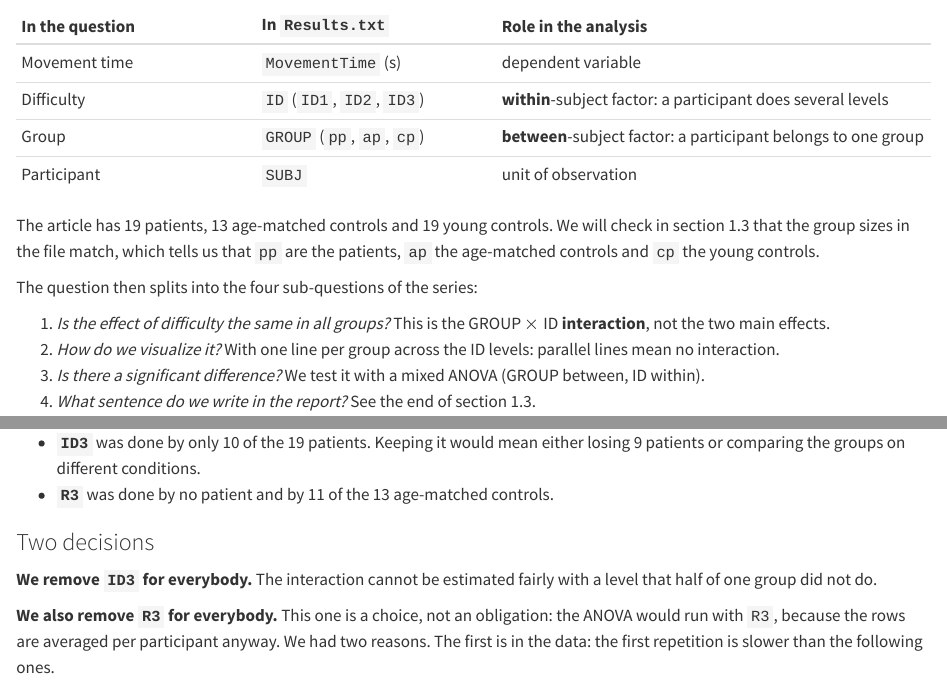
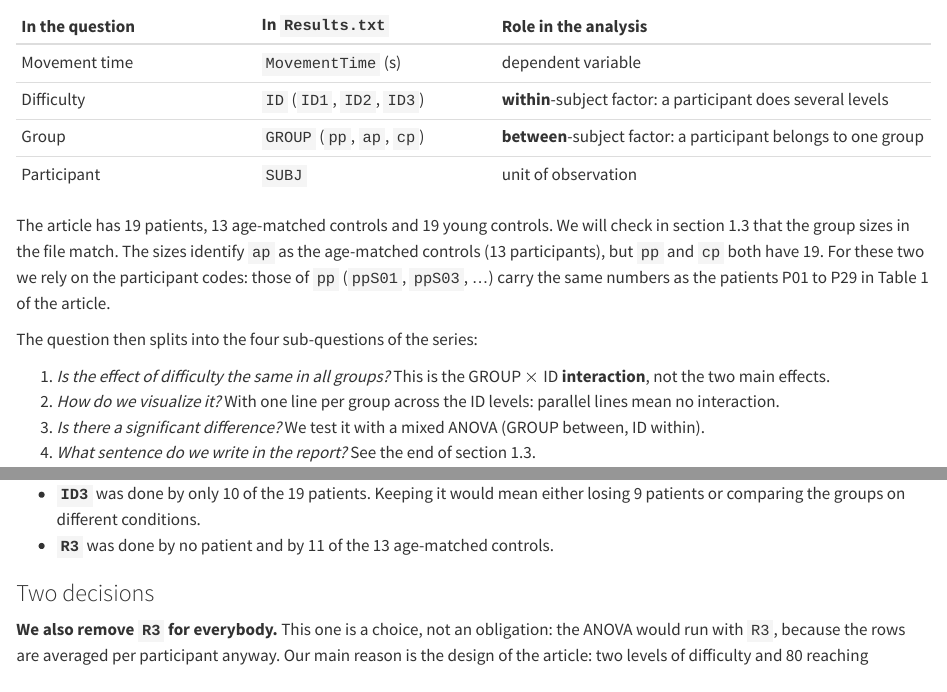
Before and after one commit to ChloeGil-student/IEAP-Series03-RStudio, a Quarto document (Sections/01_Data-reorganisation.qmd): the page in a window 1100 px wide, from 230 px down, and a second part further down, joined at a grey line. Rendered offline with R 4.5, knitr and Pandoc in place of Quarto, with nearby package versions; some code elsewhere in the file could not run offline; common packages that the code uses without loading them are loaded.

Commit message:
Clarify group mapping and R3 exclusion rationale
Refined the data-reorganization narrative to better justify assumptions from the source article. The section now explains that `ap` is identified by size, while `pp` is linked to patient codes from Table 1 because `pp`/`cp` both have 19 participants. It also reframes the `R3` removal decision as primarily design-driven (matching the article’s analyzed structure), with practice effects as secondary context, and clarifies that these cleaning rules are centralized in `R/setup.R`.

````diff
--- a/Sections/01_Data-reorganisation.qmd
+++ b/Sections/01_Data-reorganisation.qmd
@@ -13,7 +13,7 @@
 | Group | `GROUP` (`pp`, `ap`, `cp`) | **between**-subject factor: a participant belongs to one group |
 | Participant | `SUBJ` | unit of observation |
 
-The article has 19 patients, 13 age-matched controls and 19 young controls. We will check in section 1.3 that the group sizes in the file match, which tells us that `pp` are the patients, `ap` the age-matched controls and `cp` the young controls.
+The article has 19 patients, 13 age-matched controls and 19 young controls. We will check in section 1.3 that the group sizes in the file match. The sizes identify `ap` as the age-matched controls (13 participants), but `pp` and `cp` both have 19. For these two we rely on the participant codes: those of `pp` (`ppS01`, `ppS03`, ...) carry the same numbers as the patients P01 to P29 in Table 1 of the article.
 
 The question then splits into the four sub-questions of the series:
 
@@ -61,9 +61,7 @@
 
 ### Two decisions
 
-**We remove `ID3` for everybody.** The interaction cannot be estimated fairly with a level that half of one group did not do.
-
-**We also remove `R3` for everybody.** This one is a choice, not an obligation: the ANOVA would run with `R3`, because the rows are averaged per participant anyway. We had two reasons. The first is in the data: the first repetition is slower than the following ones.
+**We also remove `R3` for everybody.** This one is a choice, not an obligation: the ANOVA would run with `R3`, because the rows are averaged per participant anyway. Our main reason is the design of the article: two levels of difficulty and 80 reaching movements per participant [@mottet2017, Methods], that is two repetitions in each of the two trials. `R3` is an extra repetition that the article does not analyse. Without `ID3` and `R3`, our data have exactly the structure of the article (checked below). We also looked at the repetitions themselves:
 
 ```{r practice-effect}
 Results %>%
````
Also changed, not shown: Sections/01_Data-reorganisation.qmd (5 more changed lines).
